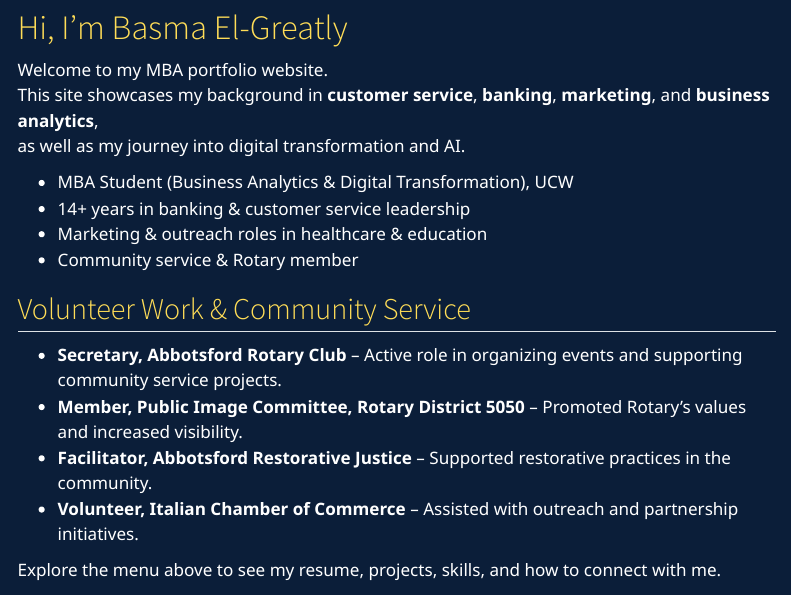
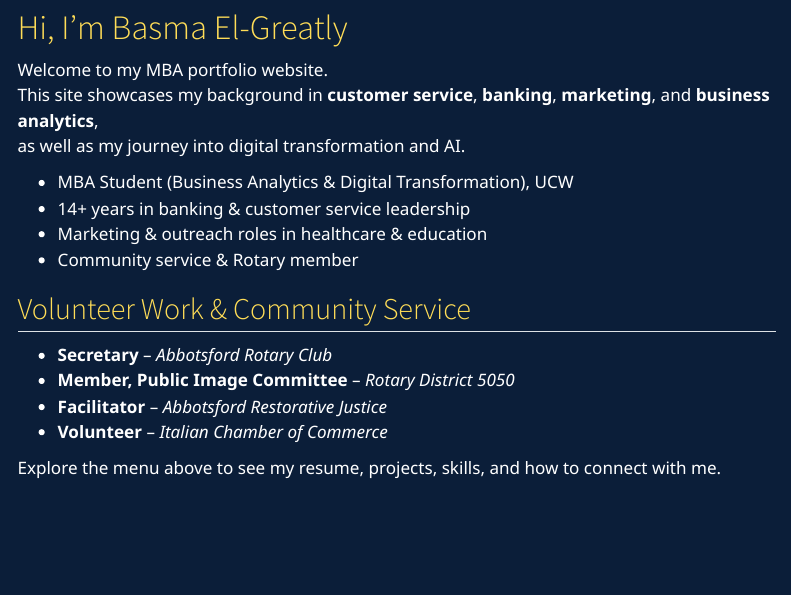
Before and after one commit to BG-A/BG, a Quarto document (index.qmd): the page in a window 1100 px wide, from 410 px down. Rendered offline with R 4.5, knitr and Pandoc in place of Quarto, with nearby package versions; menus at the side of the page are left out.

Commit message:
Added volunteer information to index page

```diff
--- a/index.qmd
+++ b/index.qmd
@@ -18,10 +18,10 @@ as well as my journey into digital transformation and AI.
 
 ## Volunteer Work & Community Service
 
-- **Secretary, Abbotsford Rotary Club** – Active role in organizing events and supporting community service projects.
-- **Member, Public Image Committee, Rotary District 5050** – Promoted Rotary’s values and increased visibility.
-- **Facilitator, Abbotsford Restorative Justice** – Supported restorative practices in the community.
-- **Volunteer, Italian Chamber of Commerce** – Assisted with outreach and partnership initiatives.
+- **Secretary** – *Abbotsford Rotary Club*
+- **Member, Public Image Committee** – *Rotary District 5050*
+- **Facilitator** – *Abbotsford Restorative Justice*
+- **Volunteer** – *Italian Chamber of Commerce*
 
 
 Explore the menu above to see my resume, projects, skills, and how to connect with me.
```
Also changed, not shown: .quarto/idx/index.qmd.json, docs/search.json, 1 other file.
